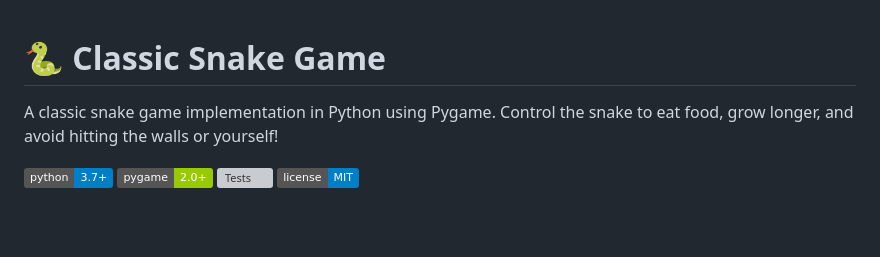
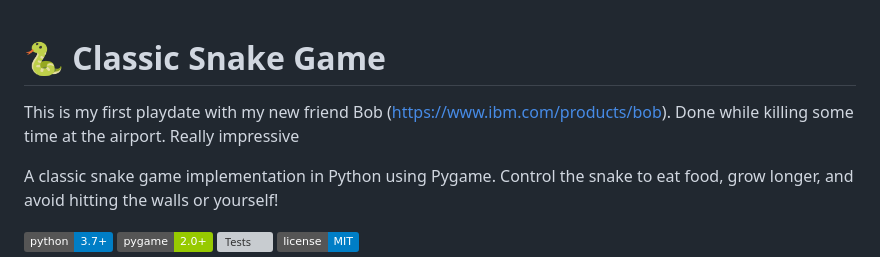
Before and after one commit to anbie/snake-game, a Markdown page: README.md, the part around the change. Drawn GitHub-style; badges without logos; blank space fills up the shorter version; grey boxes are pictures that could not be loaded.

Commit message:
Update README with personal project context
Added a personal note about the project and its context.

```diff
--- a/README.md
+++ b/README.md
@@ -1,4 +1,7 @@
 # 🐍 Classic Snake Game
+
+This is my first playdate with my new friend Bob (https://www.ibm.com/products/bob). Done while killing some time at the airport. Really impressive
+
 
 A classic snake game implementation in Python using Pygame. Control the snake to eat food, grow longer, and avoid hitting the walls or yourself!
 
```
